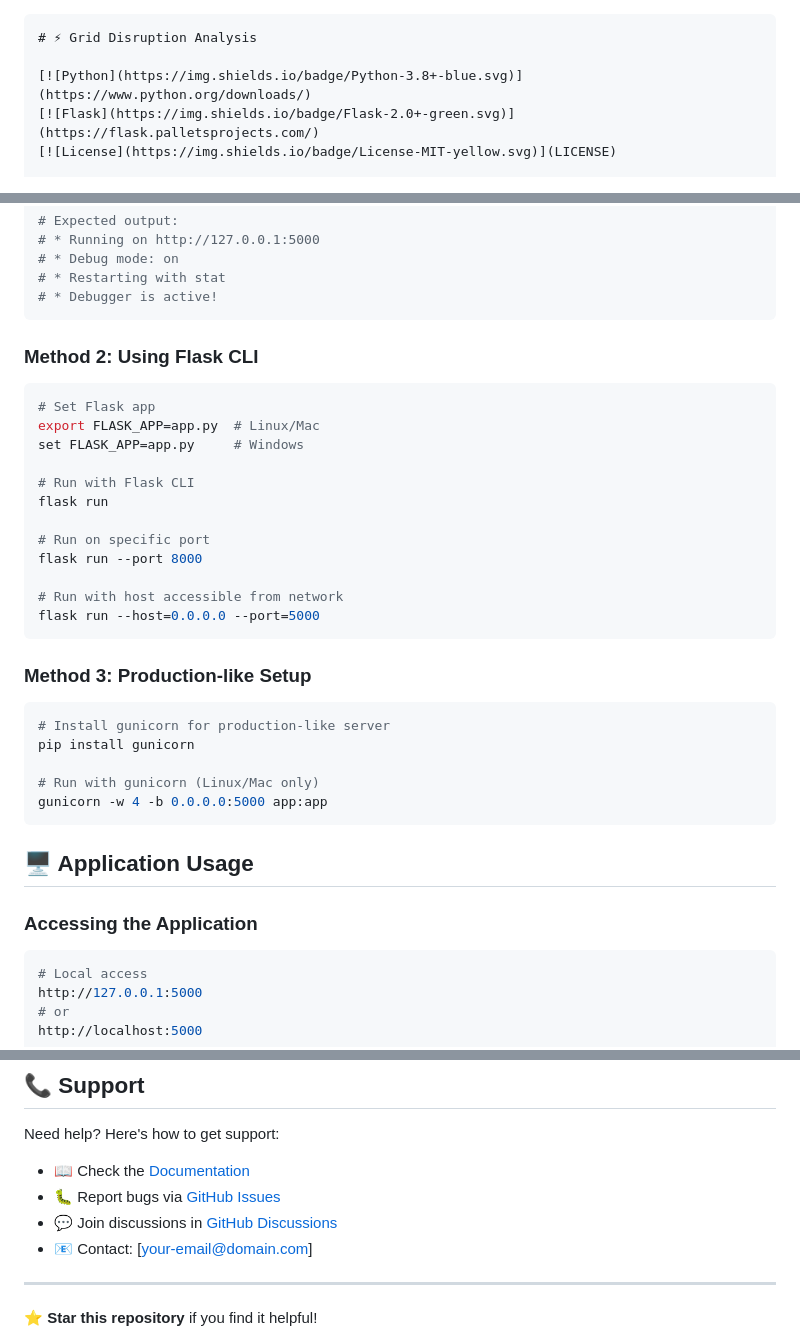
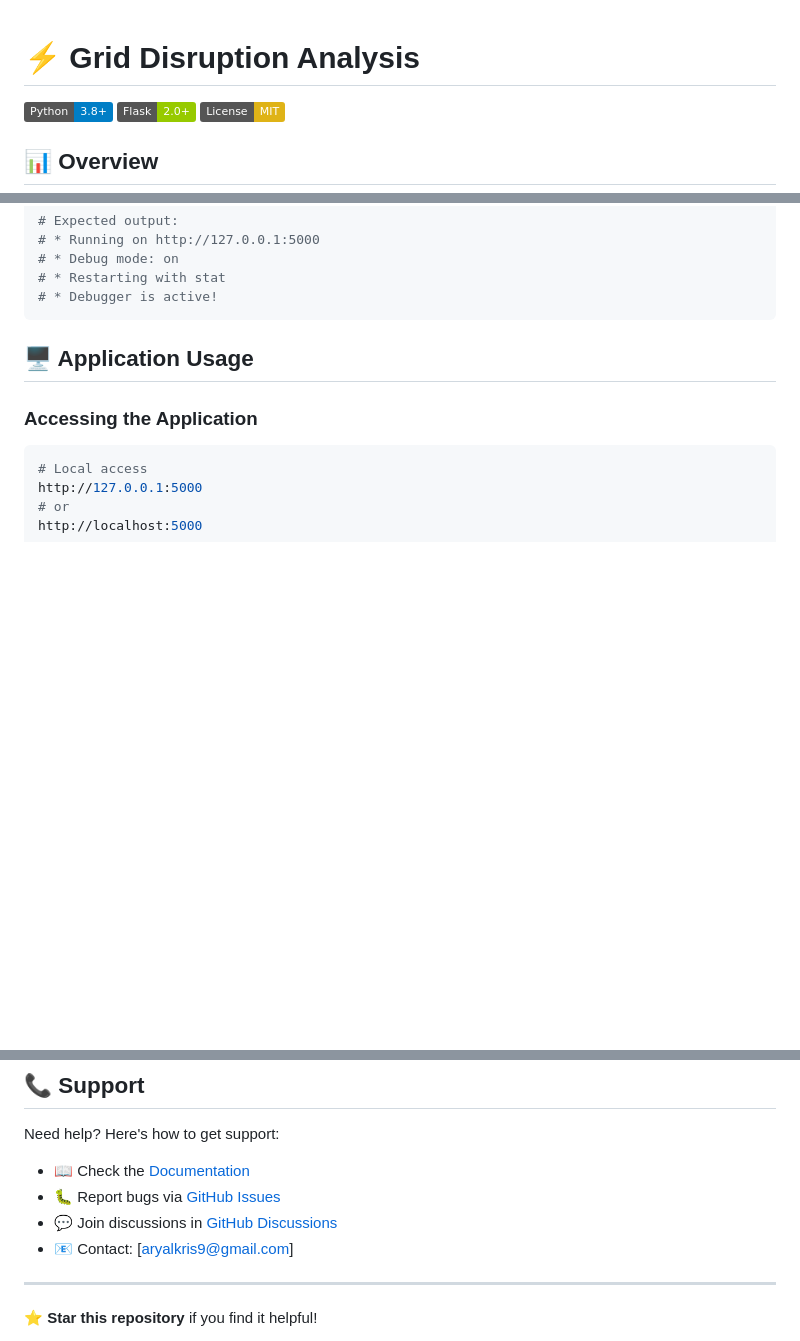
Before and after one commit to kraryal/Grid_Disruption_Analysis, a Markdown page: README.md, 3 parts joined by grey strips. Drawn GitHub-style; badges without logos; blank space fills up the shorter version.

Commit message:
Update README.md
v4

````diff
--- a/README.md
+++ b/README.md
@@ -1,4 +1,3 @@
-```markdown
 # ⚡ Grid Disruption Analysis
 
 [![Python](https://img.shields.io/badge/Python-3.8+-blue.svg)](https://www.python.org/downloads/)
@@ -188,30 +187,6 @@ python app.py
 # * Debugger is active!
 ```
 
-### Method 2: Using Flask CLI
-```bash
-# Set Flask app
-export FLASK_APP=app.py  # Linux/Mac
-set FLASK_APP=app.py     # Windows
-
-# Run with Flask CLI
-flask run
-
-# Run on specific port
-flask run --port 8000
-
-# Run with host accessible from network
-flask run --host=0.0.0.0 --port=5000
-```
-
-### Method 3: Production-like Setup
-```bash
-# Install gunicorn for production-like server
-pip install gunicorn
-
-# Run with gunicorn (Linux/Mac only)
-gunicorn -w 4 -b 0.0.0.0:5000 app:app
-```
 
 ## 🖥️ Application Usage
 
@@ -558,7 +533,7 @@ Need help? Here's how to get support:
 - 📖 Check the [Documentation](docs/)
 - 🐛 Report bugs via [GitHub Issues](https://github.com/kraryal/Grid_Disruption_Analysis/issues)
 - 💬 Join discussions in [GitHub Discussions](https://github.com/kraryal/Grid_Disruption_Analysis/discussions)
-- 📧 Contact: [your-email@domain.com]
+- 📧 Contact: [aryalkris9@gmail.com]
 
 ---
 
````
